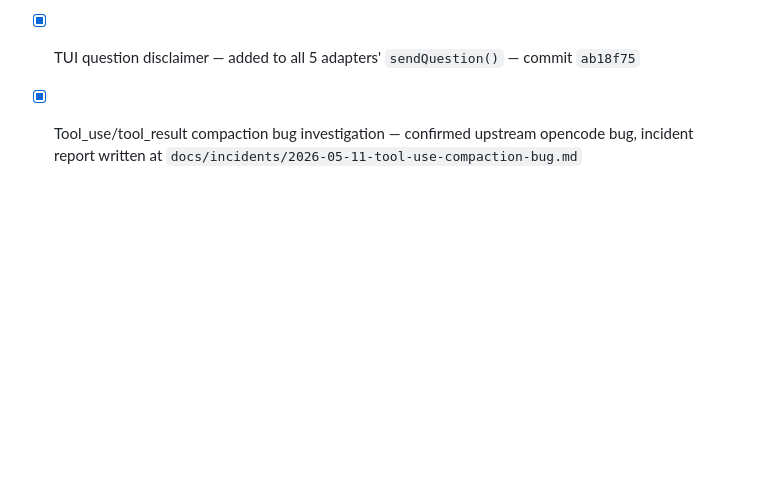
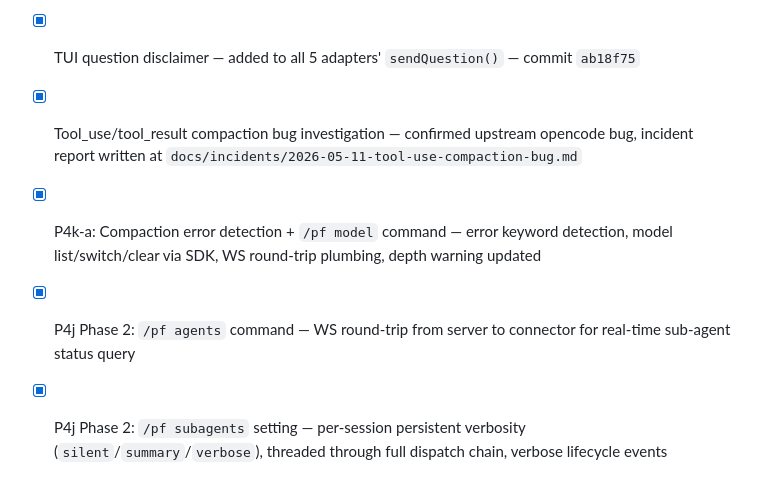
Before and after one commit to kylecui/petfish_remote, a Markdown page: tasks/backlog.md, the part around one of its changes. GitHub-like rendering; blank space fills up the shorter version.

```diff
--- a/tasks/backlog.md
+++ b/tasks/backlog.md
@@ -452,3 +478,6 @@ Reason: User rejected — switching model is a better recovery than blindly crea
 - [x] P4j: Sub-agent attribution Phase 1 MVP — `SubAgentTracker` class, SSE `session.created` interception, child session idle/error routing, summary injection on parent completion, error forwarding via callback, render policy extensions (5 adapters), 24 unit tests
 - [x] TUI question disclaimer — added to all 5 adapters' `sendQuestion()` — commit `ab18f75`
 - [x] Tool_use/tool_result compaction bug investigation — confirmed upstream opencode bug, incident report written at `docs/incidents/2026-05-11-tool-use-compaction-bug.md`
+- [x] P4k-a: Compaction error detection + `/pf model` command — error keyword detection, model list/switch/clear via SDK, WS round-trip plumbing, depth warning updated
+- [x] P4j Phase 2: `/pf agents` command — WS round-trip from server to connector for real-time sub-agent status query
+- [x] P4j Phase 2: `/pf subagents` setting — per-session persistent verbosity (`silent`/`summary`/`verbose`), threaded through full dispatch chain, verbose lifecycle events
```
Also changed, not shown: other parts of tasks/backlog.md (+36 -10 lines).
